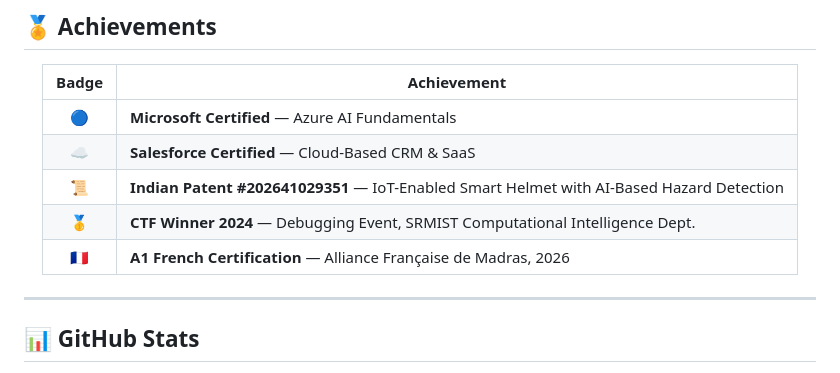
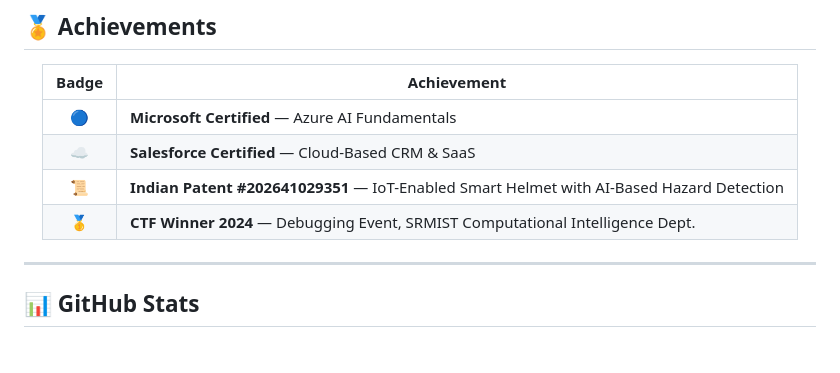
Before and after one commit to Rishianandd/Rishianandd, a Markdown page: README.md, the part around the change. Rendered like a GitHub page.

```diff
--- a/README.md
+++ b/README.md
@@ -191,7 +191,6 @@ Deep learning image restoration using modified **ResNet-18 with skip connections
 | ☁️ | **Salesforce Certified** — Cloud-Based CRM & SaaS |
 | 📜 | **Indian Patent #202641029351** — IoT-Enabled Smart Helmet with AI-Based Hazard Detection |
 | 🥇 | **CTF Winner 2024** — Debugging Event, SRMIST Computational Intelligence Dept. |
-| 🇫🇷 | **A1 French Certification** — Alliance Française de Madras, 2026 |
 
 </div>
 
```
